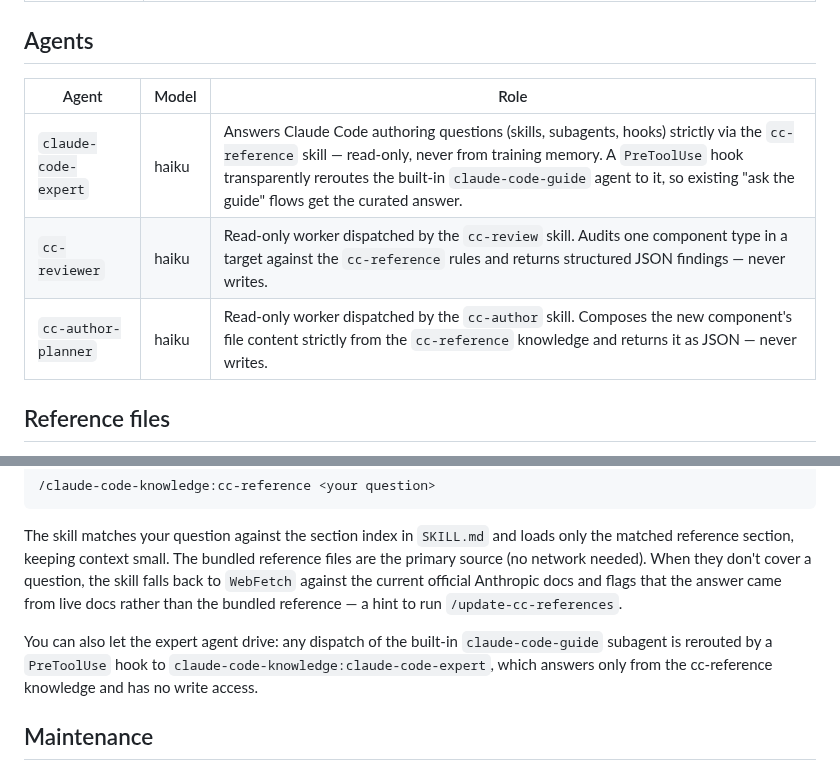
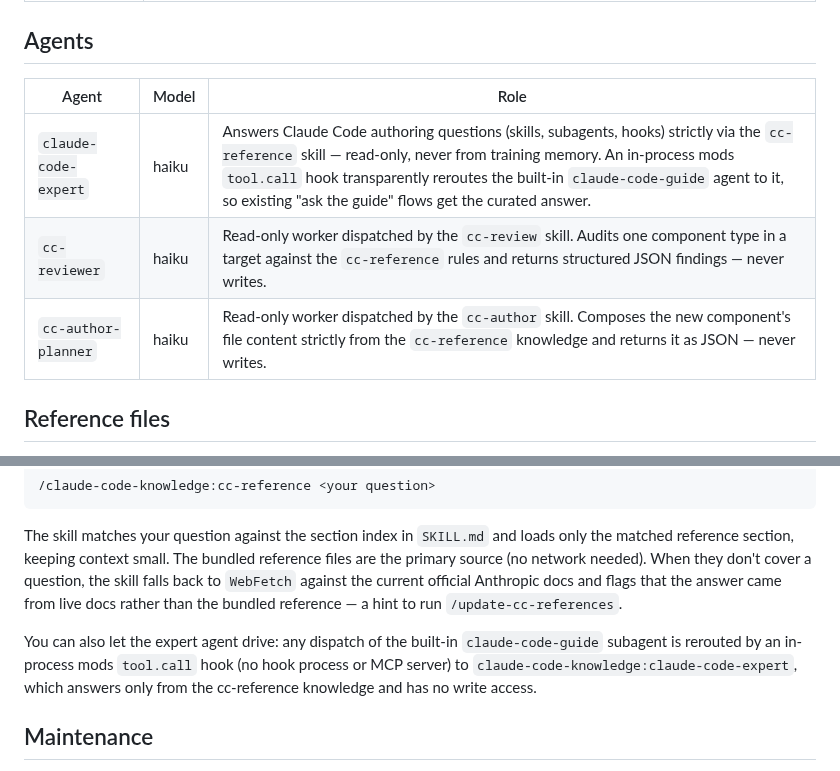
Before and after one commit to kwitsch/claude-plugins, a Markdown page: plugins/claude-code-knowledge/README.md, 2 parts joined by grey strips. Rendered like a GitHub page.

```diff
--- a/plugins/claude-code-knowledge/README.md
+++ b/plugins/claude-code-knowledge/README.md
@@ -22,11 +22,11 @@ Lookup skill plus harness-optimized reference files for authoring and configurin
 
 ## Agents
 
-| Agent                | Model | Role                                                                                                                                                                                                                                                                                                 |
-| -------------------- | ----- | ---------------------------------------------------------------------------------------------------------------------------------------------------------------------------------------------------------------------------------------------------------------------------------------------------- |
-| `claude-code-expert` | haiku | Answers Claude Code authoring questions (skills, subagents, hooks) strictly via the `cc-reference` skill — read-only, never from training memory. A `PreToolUse` hook transparently reroutes the built-in `claude-code-guide` agent to it, so existing "ask the guide" flows get the curated answer. |
-| `cc-reviewer`        | haiku | Read-only worker dispatched by the `cc-review` skill. Audits one component type in a target against the `cc-reference` rules and returns structured JSON findings — never writes.                                                                                                                    |
-| `cc-author-planner`  | haiku | Read-only worker dispatched by the `cc-author` skill. Composes the new component's file content strictly from the `cc-reference` knowledge and returns it as JSON — never writes.                                                                                                                    |
+| Agent                | Model | Role                                                                                                                                                                                                                                                                                                                 |
+| -------------------- | ----- | -------------------------------------------------------------------------------------------------------------------------------------------------------------------------------------------------------------------------------------------------------------------------------------------------------------------- |
+| `claude-code-expert` | haiku | Answers Claude Code authoring questions (skills, subagents, hooks) strictly via the `cc-reference` skill — read-only, never from training memory. An in-process mods `tool.call` hook transparently reroutes the built-in `claude-code-guide` agent to it, so existing "ask the guide" flows get the curated answer. |
+| `cc-reviewer`        | haiku | Read-only worker dispatched by the `cc-review` skill. Audits one component type in a target against the `cc-reference` rules and returns structured JSON findings — never writes.                                                                                                                                    |
+| `cc-author-planner`  | haiku | Read-only worker dispatched by the `cc-author` skill. Composes the new component's file content strictly from the `cc-reference` knowledge and returns it as JSON — never writes.                                                                                                                                    |
 
 ## Reference files
 
@@ -59,7 +59,7 @@ Once installed, invoke the skill with your question:
 
 The skill matches your question against the section index in `SKILL.md` and loads only the matched reference section, keeping context small. The bundled reference files are the primary source (no network needed). When they don't cover a question, the skill falls back to `WebFetch` against the current official Anthropic docs and flags that the answer came from live docs rather than the bundled reference — a hint to run `/update-cc-references`.
 
-You can also let the expert agent drive: any dispatch of the built-in `claude-code-guide` subagent is rerouted by a `PreToolUse` hook to `claude-code-knowledge:claude-code-expert`, which answers only from the cc-reference knowledge and has no write access.
+You can also let the expert agent drive: any dispatch of the built-in `claude-code-guide` subagent is rerouted by an in-process mods `tool.call` hook (no hook process or MCP server) to `claude-code-knowledge:claude-code-expert`, which answers only from the cc-reference knowledge and has no write access.
 
 ## Maintenance
 
```
Also changed, not shown: plugins/claude-code-knowledge/CLAUDE.md (+19 -2 lines).
